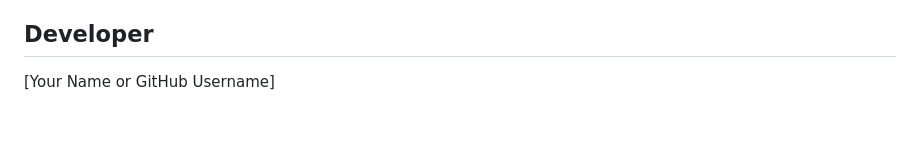
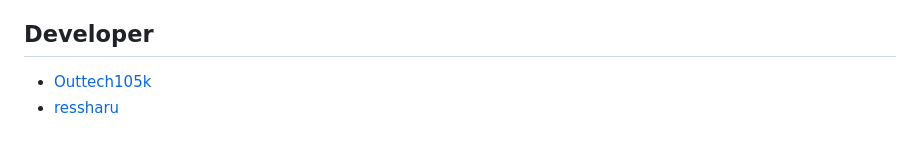
Before and after one commit to Outtech105k/UoA-EL317-Final, a Markdown page: README.md, the part around the change. Drawn GitHub-style.

Commit message:
Add README devs.

```diff
--- a/README.md
+++ b/README.md
@@ -112,4 +112,5 @@ The web server provides the following REST API endpoints:
 - [CORS](https://www.npmjs.com/package/cors) (Cross-origin resource sharing)
 
 ## Developer
-[Your Name or GitHub Username]
+- [Outtech105k](https://github.com/Outtech105k)
+- [ressharu](https://github.com/ressharu)
```
